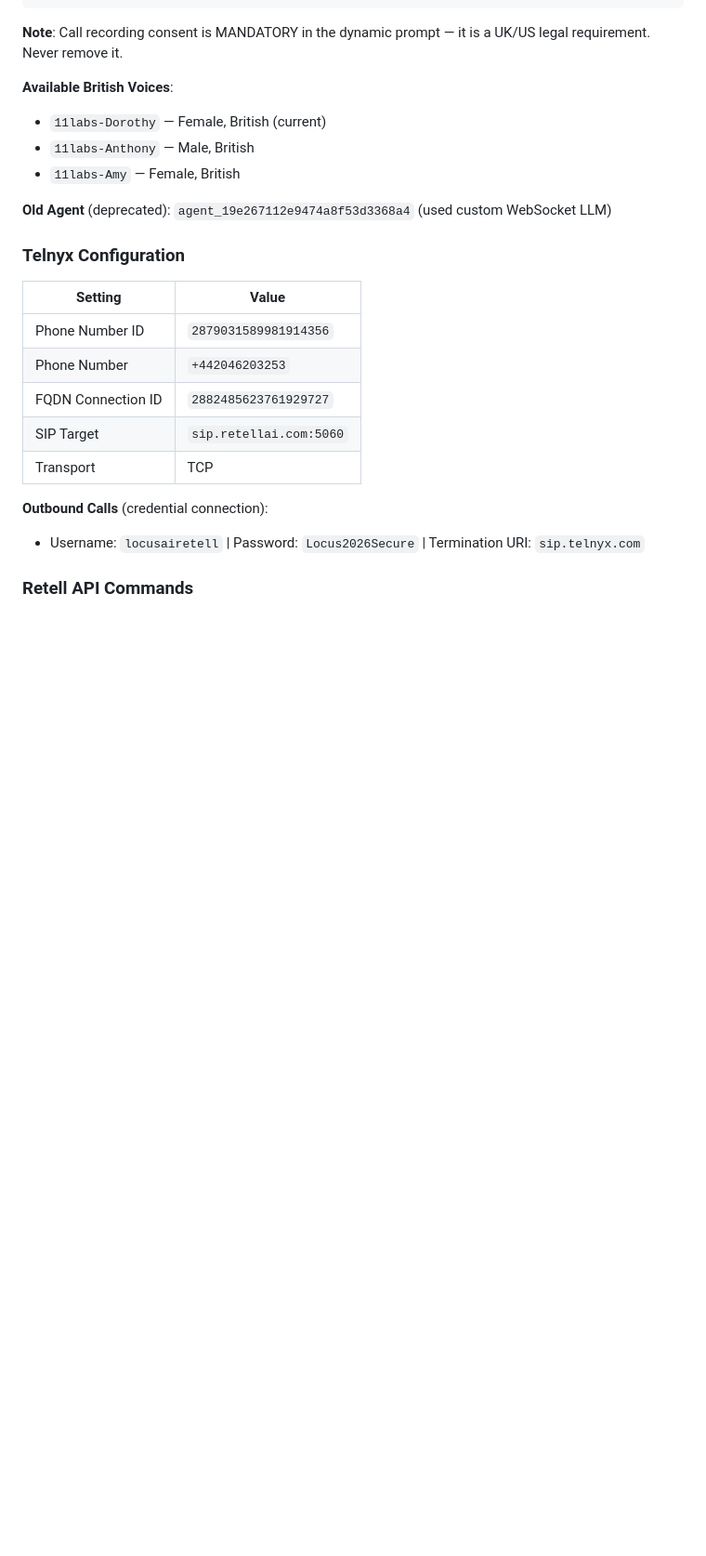
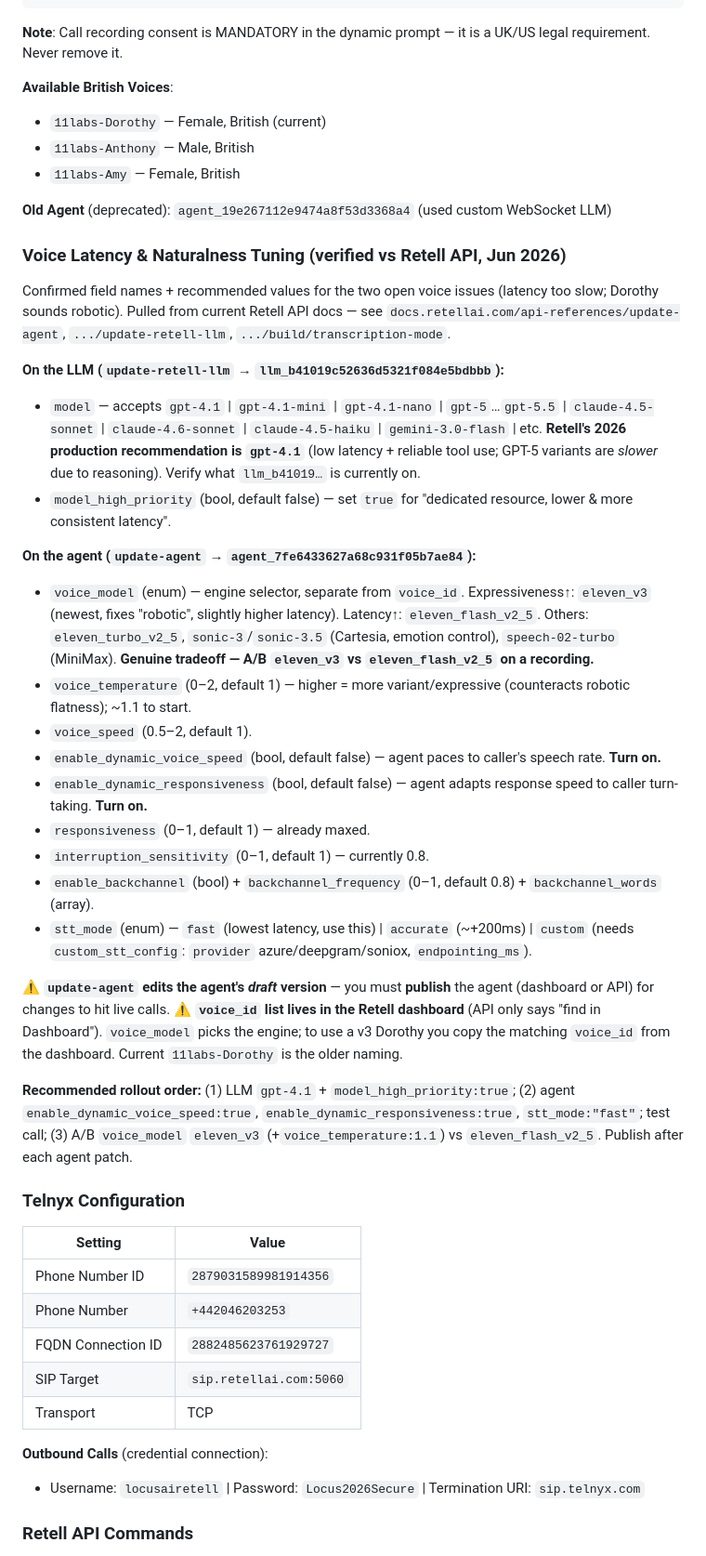
Before and after one commit to locusai1/LocusAI, a Markdown page: CLAUDE.md, the part around the change. Shown at 93% size. Rendered like a GitHub page; blank space fills up the shorter version.

Commit message:
Docs: add verified Retell voice latency/naturalness tuning guide
Field names + recommended values confirmed against current Retell API docs
(update-agent, update-retell-llm, transcription-mode):
- LLM: model=gpt-4.1 + model_high_priority for latency
- agent: enable_dynamic_voice_speed / enable_dynamic_responsiveness,
  voice_model (eleven_v3 vs eleven_flash_v2_5 tradeoff), voice_temperature,
  stt_mode=fast
- gotchas: update-agent edits draft (must publish); voice_id lives in dashboard

Co-Authored-By: Claude Opus 4.8 <noreply@anthropic.com>

```diff
--- a/CLAUDE.md
+++ b/CLAUDE.md
@@ -398,6 +398,30 @@ Never skip the recording notice. It must always be the first thing said.
 - `11labs-Amy` — Female, British
 
 **Old Agent** (deprecated): `agent_19e267112e9474a8f53d3368a4` (used custom WebSocket LLM)
+
+### Voice Latency & Naturalness Tuning (verified vs Retell API, Jun 2026)
+
+Confirmed field names + recommended values for the two open voice issues (latency too slow; Dorothy sounds robotic). Pulled from current Retell API docs — see `docs.retellai.com/api-references/update-agent`, `.../update-retell-llm`, `.../build/transcription-mode`.
+
+**On the LLM (`update-retell-llm` → `llm_b41019c52636d5321f084e5bdbbb`):**
+- `model` — accepts `gpt-4.1` | `gpt-4.1-mini` | `gpt-4.1-nano` | `gpt-5`…`gpt-5.5` | `claude-4.5-sonnet` | `claude-4.6-sonnet` | `claude-4.5-haiku` | `gemini-3.0-flash` | etc. **Retell's 2026 production recommendation is `gpt-4.1`** (low latency + reliable tool use; GPT-5 variants are *slower* due to reasoning). Verify what `llm_b41019…` is currently on.
+- `model_high_priority` (bool, default false) — set `true` for "dedicated resource, lower & more consistent latency".
+
+**On the agent (`update-agent` → `agent_7fe6433627a68c931f05b7ae84`):**
+- `voice_model` (enum) — engine selector, separate from `voice_id`. Expressiveness↑: `eleven_v3` (newest, fixes "robotic", slightly higher latency). Latency↑: `eleven_flash_v2_5`. Others: `eleven_turbo_v2_5`, `sonic-3`/`sonic-3.5` (Cartesia, emotion control), `speech-02-turbo` (MiniMax). **Genuine tradeoff — A/B `eleven_v3` vs `eleven_flash_v2_5` on a recording.**
+- `voice_temperature` (0–2, default 1) — higher = more variant/expressive (counteracts robotic flatness); ~1.1 to start.
+- `voice_speed` (0.5–2, default 1).
+- `enable_dynamic_voice_speed` (bool, default false) — agent paces to caller's speech rate. **Turn on.**
+- `enable_dynamic_responsiveness` (bool, default false) — agent adapts response speed to caller turn-taking. **Turn on.**
+- `responsiveness` (0–1, default 1) — already maxed.
+- `interruption_sensitivity` (0–1, default 1) — currently 0.8.
+- `enable_backchannel` (bool) + `backchannel_frequency` (0–1, default 0.8) + `backchannel_words` (array).
+- `stt_mode` (enum) — `fast` (lowest latency, use this) | `accurate` (~+200ms) | `custom` (needs `custom_stt_config`: `provider` azure/deepgram/soniox, `endpointing_ms`).
+
+⚠️ **`update-agent` edits the agent's *draft* version** — you must **publish** the agent (dashboard or API) for changes to hit live calls.
+⚠️ **`voice_id` list lives in the Retell dashboard** (API only says "find in Dashboard"). `voice_model` picks the engine; to use a v3 Dorothy you copy the matching `voice_id` from the dashboard. Current `11labs-Dorothy` is the older naming.
+
+**Recommended rollout order:** (1) LLM `gpt-4.1` + `model_high_priority:true`; (2) agent `enable_dynamic_voice_speed:true`, `enable_dynamic_responsiveness:true`, `stt_mode:"fast"`; test call; (3) A/B `voice_model` `eleven_v3` (+`voice_temperature:1.1`) vs `eleven_flash_v2_5`. Publish after each agent patch.
 
 ### Telnyx Configuration
 | Setting | Value |
```
